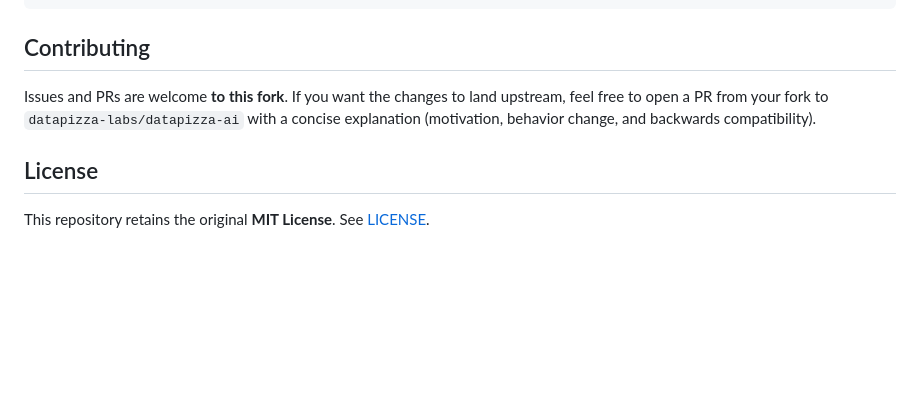
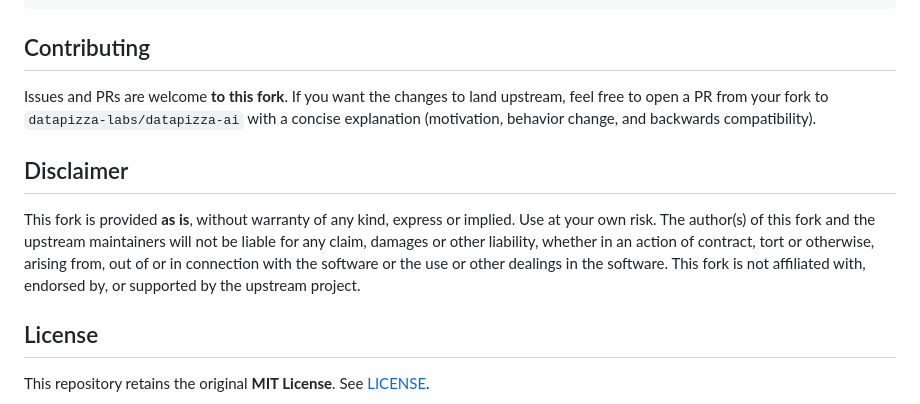
Before and after one commit to shelaik/datapizza-ai, a Markdown page: README.md, the part around the change. Rendered like a GitHub page; blank space fills up the shorter version.

Commit message:
Add disclaimer section to README
Added a disclaimer about the fork's usage and liability.

```diff
--- a/README.md
+++ b/README.md
@@ -123,6 +123,10 @@ git push origin main
 
 Issues and PRs are welcome **to this fork**. If you want the changes to land upstream, feel free to open a PR from your fork to `datapizza-labs/datapizza-ai` with a concise explanation (motivation, behavior change, and backwards compatibility).
 
+## Disclaimer
+
+This fork is provided **as is**, without warranty of any kind, express or implied. Use at your own risk. The author(s) of this fork and the upstream maintainers will not be liable for any claim, damages or other liability, whether in an action of contract, tort or otherwise, arising from, out of or in connection with the software or the use or other dealings in the software. This fork is not affiliated with, endorsed by, or supported by the upstream project.
+
 ## License
 
 This repository retains the original **MIT License**. See [LICENSE](./LICENSE).
```
